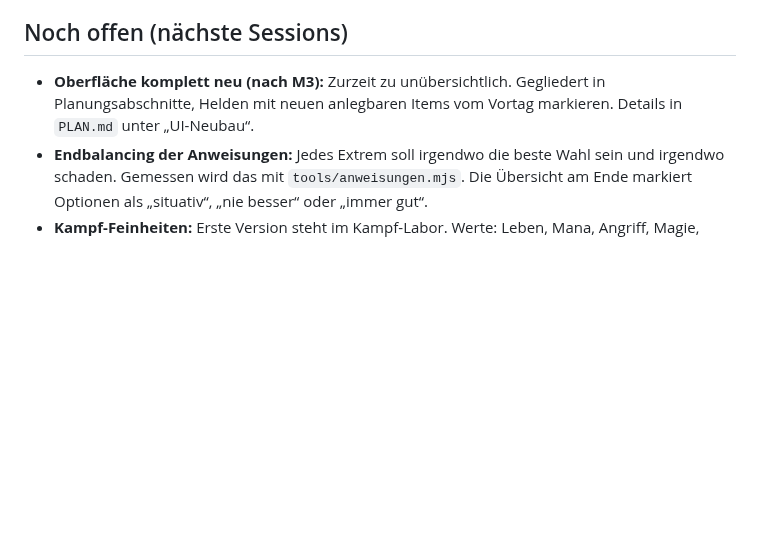
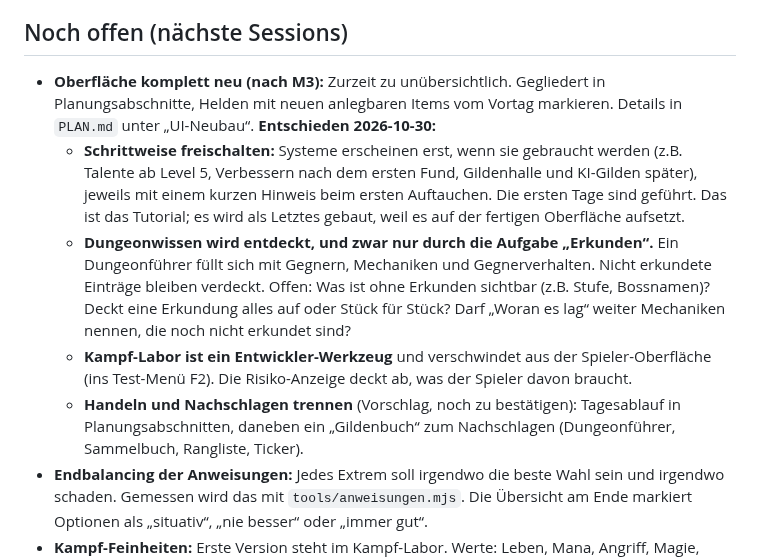
Before and after one commit to salsaheaven/gildenmanager, a Markdown page: KONZEPT.md, the part around the change. Drawn GitHub-style; blank space fills up the shorter version.

Commit message:
KONZEPT/PLAN: UI-Neubau-Entscheidungen (schrittweise freischalten als Tutorial, Dungeonwissen nur durch Erkunden, Kampf-Labor ins Test-Menü)
Co-Authored-By: Claude Opus 5.5 <noreply@anthropic.com>
Claude-Session: https://claude.ai/code/session_01NVZnQ1VZpJ57R2WXwEoxpJ

```diff
--- a/KONZEPT.md
+++ b/KONZEPT.md
@@ -154,7 +154,11 @@ Regel für Raids: **Gleiche Buffs zählen nicht doppelt** (zwei Barden geben nic
 Alle Formeln und Zahlen dafür stehen in `src/data/` (`scaling.js`, `experience.js`) und werden per Simulation eingestellt.
 
 ## Noch offen (nächste Sessions)
-- **Oberfläche komplett neu (nach M3):** Zurzeit zu unübersichtlich. Gegliedert in Planungsabschnitte, Helden mit neuen anlegbaren Items vom Vortag markieren. Details in `PLAN.md` unter „UI-Neubau“.
+- **Oberfläche komplett neu (nach M3):** Zurzeit zu unübersichtlich. Gegliedert in Planungsabschnitte, Helden mit neuen anlegbaren Items vom Vortag markieren. Details in `PLAN.md` unter „UI-Neubau“. **Entschieden 2026-10-30:**
+  - **Schrittweise freischalten:** Systeme erscheinen erst, wenn sie gebraucht werden (z.B. Talente ab Level 5, Verbessern nach dem ersten Fund, Gildenhalle und KI-Gilden später), jeweils mit einem kurzen Hinweis beim ersten Auftauchen. Die ersten Tage sind geführt. Das ist das Tutorial; es wird als Letztes gebaut, weil es auf der fertigen Oberfläche aufsetzt.
+  - **Dungeonwissen wird entdeckt, und zwar nur durch die Aufgabe „Erkunden“.** Ein Dungeonführer füllt sich mit Gegnern, Mechaniken und Gegnerverhalten. Nicht erkundete Einträge bleiben verdeckt. Offen: Was ist ohne Erkunden sichtbar (z.B. Stufe, Bossnamen)? Deckt eine Erkundung alles auf oder Stück für Stück? Darf „Woran es lag“ weiter Mechaniken nennen, die noch nicht erkundet sind?
+  - **Kampf-Labor ist ein Entwickler-Werkzeug** und verschwindet aus der Spieler-Oberfläche (ins Test-Menü F2). Die Risiko-Anzeige deckt ab, was der Spieler davon braucht.
+  - **Handeln und Nachschlagen trennen** (Vorschlag, noch zu bestätigen): Tagesablauf in Planungsabschnitten, daneben ein „Gildenbuch“ zum Nachschlagen (Dungeonführer, Sammelbuch, Rangliste, Ticker).
 - **Endbalancing der Anweisungen:** Jedes Extrem soll irgendwo die beste Wahl sein und irgendwo schaden. Gemessen wird das mit `tools/anweisungen.mjs`. Die Übersicht am Ende markiert Optionen als „situativ“, „nie besser“ oder „immer gut“.
 - **Kampf-Feinheiten:** Erste Version steht im Kampf-Labor. Werte: Leben, Mana, Angriff, Magie, Rüstung. Aggro entsteht durch Schaden (beim Tank ×3 bis ×4) und Heilung. Alle Zahlen stehen in `src/data/`. Noch offen: Krit als eigener Wert auf Items? Wie stark fallen Eigenschaften im Kampf ins Gewicht?
 - **Umfang:** Zielbild steht (60 Helden, 10+ Dungeons, zwei 40-Mann-Raids). Offen: Wie lange dauert ein Durchlauf bis zum Endboss, in Spieltagen und in echten Stunden?
```
Also changed, not shown: PLAN.md (+1 -0 lines).
